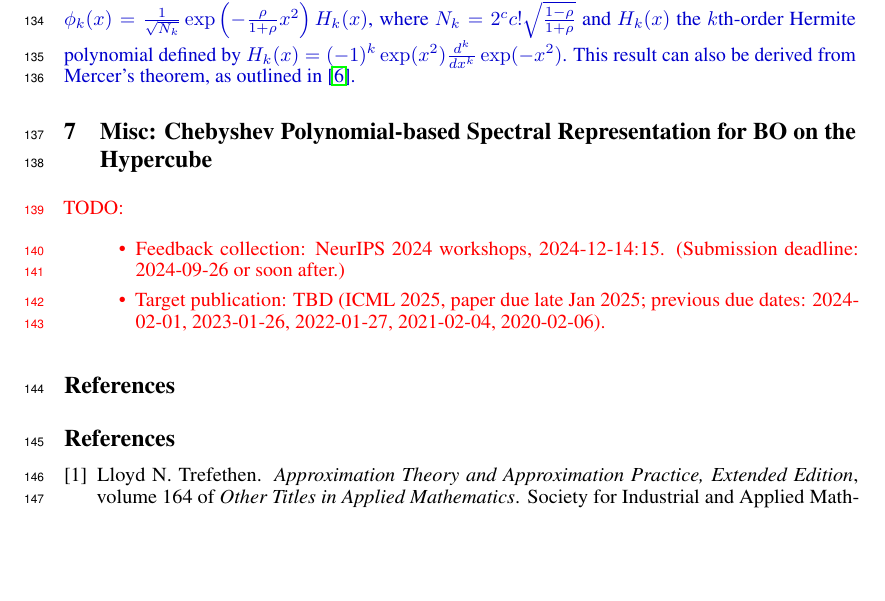
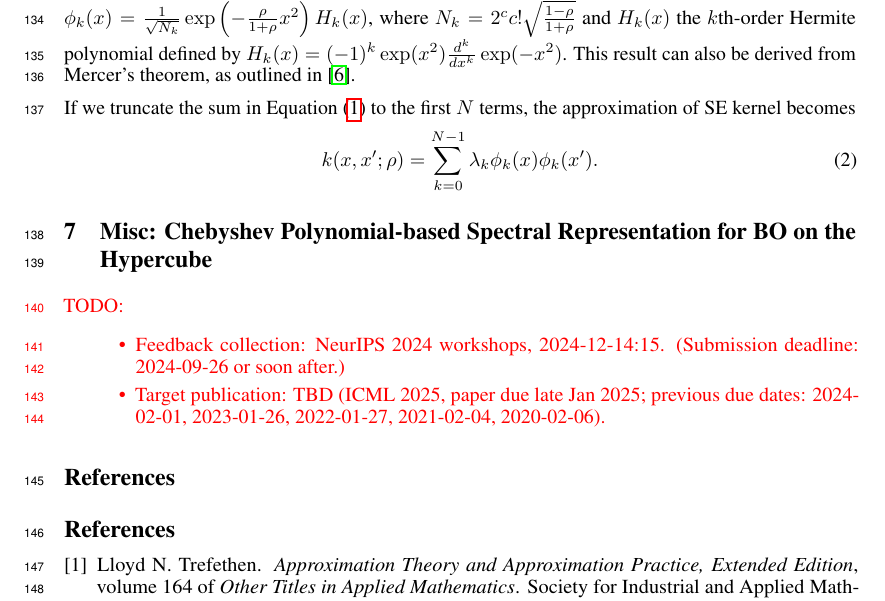
Before and after one commit to BachDo17/Bayesian-global-optimization-via-rootfinding, a LaTeX paper (TS-roots.tex): part of page 6 of 7, cut so that both start at the same text, the shorter picture padded with empty space. Compiled offline with pdfLaTeX.

Commit message:
Update TS-roots.tex

```diff
--- a/TS-roots.tex
+++ b/TS-roots.tex
@@ -588,20 +588,23 @@ This allows us to sample the GP posterior via projection, see Alg A.5.
 
 \subsection{Spectrum of the SE Kernel}
 
-\edit{
 The univariate squared exponential (SE) kernel can be written as
 $k(x, x'; \rho) = \exp(-\frac{\rho}{1-\rho} s^2)$, where relative distance $s = |x - x'|$ and $\rho \in (0,1)$.
 The length scale $l$ relates to $\rho$ via $\frac{1}{2 l^2} = \frac{\rho}{1-\rho}$.
 Mehler's formula allows us to determine the eigenvalues and eigenfunctions of the kernel integral operator as follows \cite{Vinaroz2022}:
-%
-\begin{equation}\label{}
+\begin{equation}\label{eqn621}
 	\exp(-\frac{\rho}{1-\rho} (x - x')^2) = \sum_{k=0}^{\infty} \lambda_k \phi_k(x) \phi_k(x').
 \end{equation}
 For $k \in \mathbb{N}$, the $k$th eigenvalue and the corresponding eigenfunction are $\lambda_k = (1-\rho) \rho^k$ and
 $\phi_k(x) = \frac{1}{\sqrt{N_k}} \exp\left(-\frac{\rho}{1+\rho} x^2\right) H_k(x)$, where $N_k = 2^c c! \sqrt{\frac{1-\rho}{1+\rho}}$ and $H_k(x)$ the $k$th-order Hermite polynomial defined by
 $H_k(x) = (-1)^k \exp(x^2) \frac{d^k}{dx^k} \exp(-x^2)$.
 This result can also be derived from Mercer's theorem, as outlined in \cite{ZhuHY1998}.
-}
+
+If we truncate the sum in \Cref{eqn621} to the first $N$ terms, the approximation of SE kernel becomes
+\begin{equation}\label{eqn622}
+	k(x, x'; \rho) = \sum_{k=0}^{N-1} \lambda_k \phi_k(x) \phi_k(x').
+\end{equation}
+
 
 %The univariate squared exponential (SE) kernel can be written as
 %$k(x, x'; l) = \exp(-\frac{1}{2} s^2)$, where relative distance $s = |x - x'| / l$.
```
